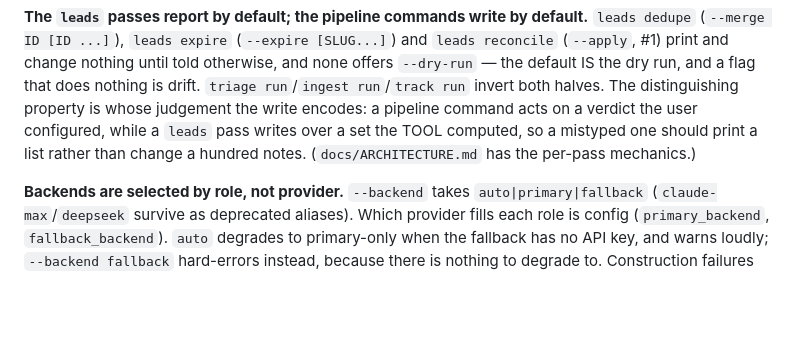
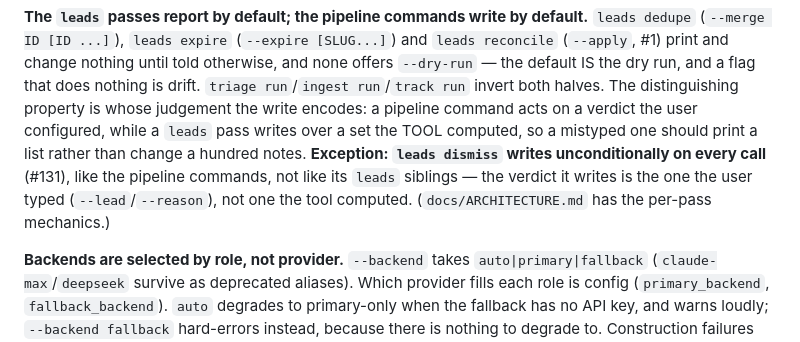
Before and after one commit to MrReasonable/sluice, a Markdown page: .rulesync/rules/CLAUDE.md, the part around the change. Rendered like a GitHub page; blank space fills up the shorter version.

```diff
--- a/.rulesync/rules/CLAUDE.md
+++ b/.rulesync/rules/CLAUDE.md
@@ -198,7 +198,10 @@ print and change nothing until told otherwise, and none offers `--dry-run` — t
 run, and a flag that does nothing is drift. `triage run`/`ingest run`/`track run` invert both halves. The distinguishing
 property is whose judgement the write encodes: a pipeline command acts on a verdict the user
 configured, while a `leads` pass writes over a set the TOOL computed, so a mistyped one should print
-a list rather than change a hundred notes. (`docs/ARCHITECTURE.md` has the per-pass mechanics.)
+a list rather than change a hundred notes. **Exception: `leads dismiss` writes unconditionally on
+every call** (#131), like the pipeline commands, not like its `leads` siblings — the verdict it
+writes is the one the user typed (`--lead`/`--reason`), not one the tool computed. (`docs/ARCHITECTURE.md`
+has the per-pass mechanics.)
 
 **Backends are selected by role, not provider.** `--backend` takes `auto|primary|fallback`
 (`claude-max`/`deepseek` survive as deprecated aliases). Which provider fills each role is config
```
Also changed, not shown: docs/ARCHITECTURE.md (+10 -0 lines).
